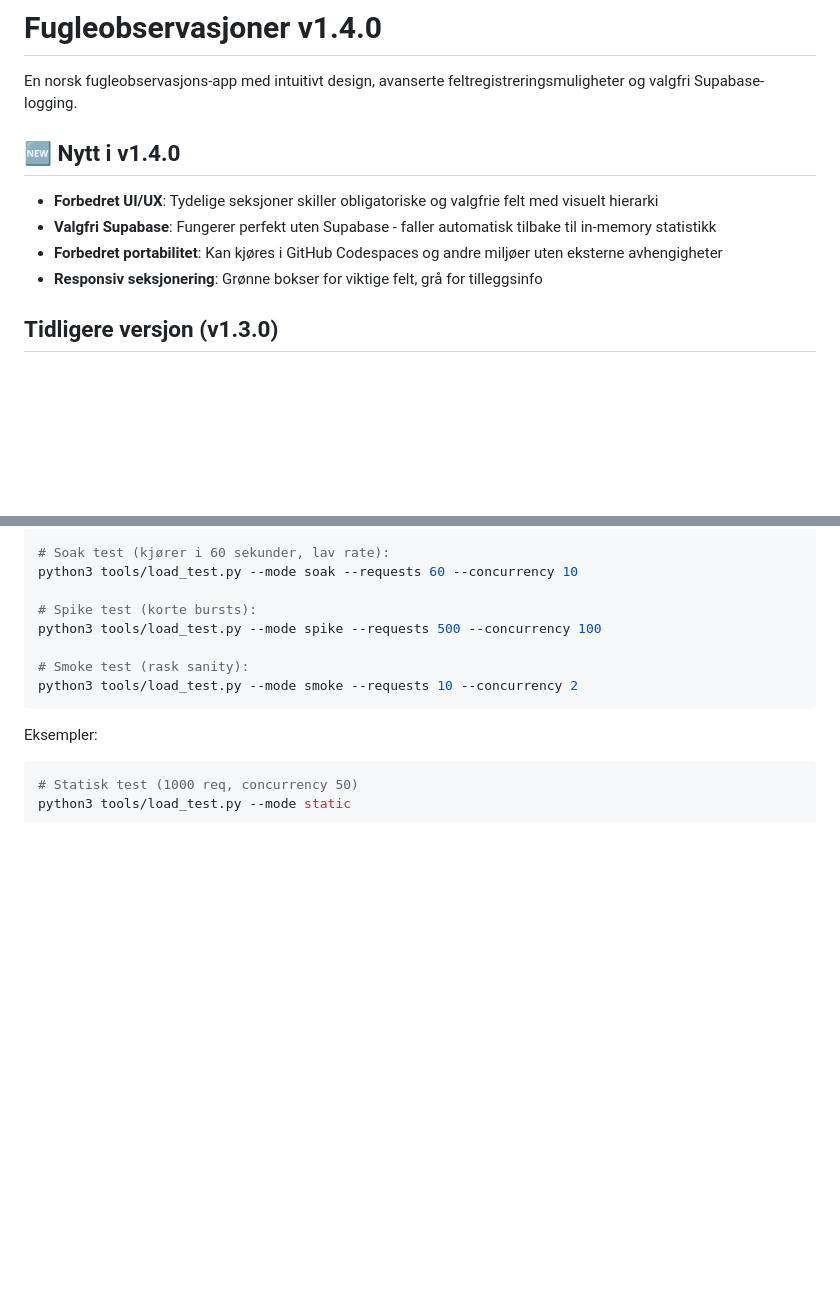
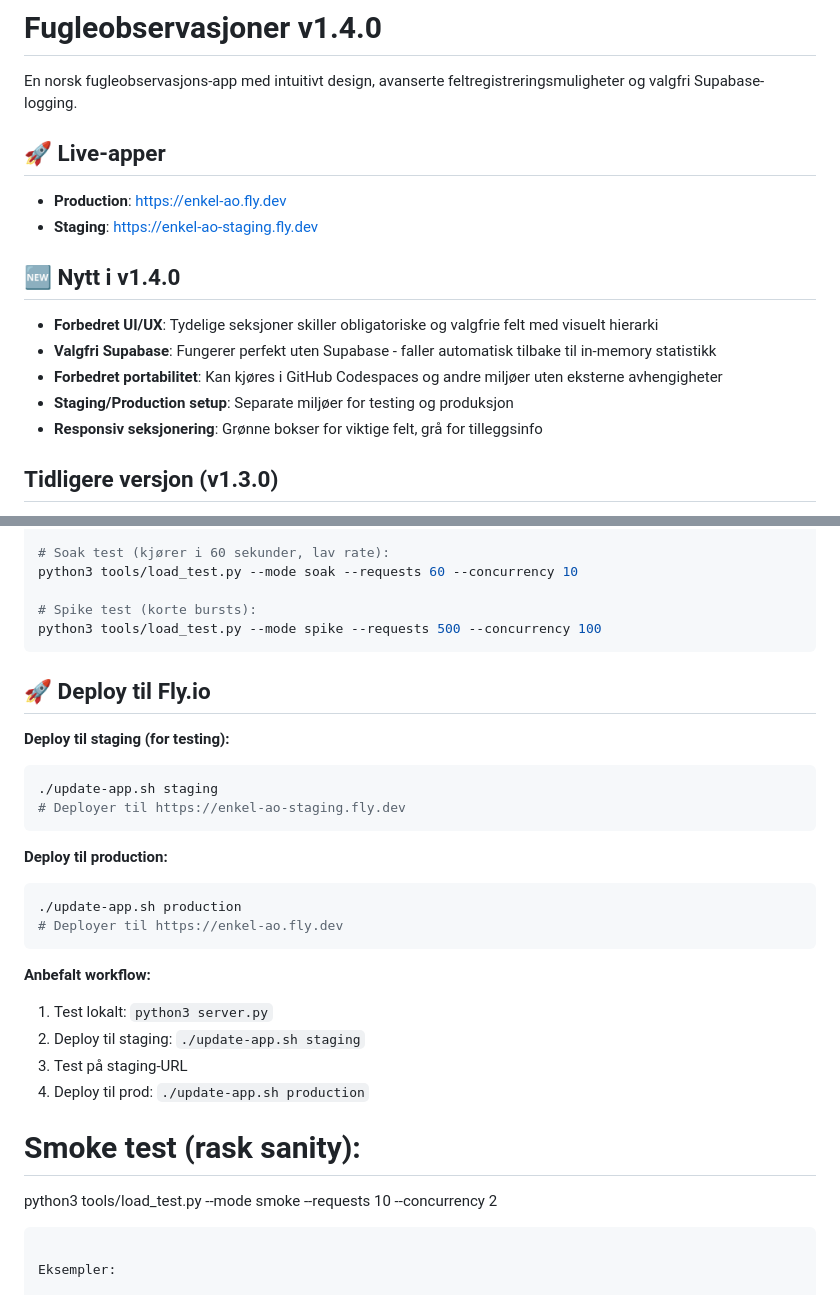
Before and after one commit to kjetil-salo/enkel-ao, a Markdown page: README.md, 2 parts joined by grey strips. Drawn GitHub-style; blank space fills up the shorter version.

````diff
--- a/README.md
+++ b/README.md
@@ -1,11 +1,16 @@
 # Fugleobservasjoner v1.4.0
 
 En norsk fugleobservasjons-app med intuitivt design, avanserte feltregistreringsmuligheter og valgfri Supabase-logging.
+
+## 🚀 Live-apper
+- **Production**: https://enkel-ao.fly.dev
+- **Staging**: https://enkel-ao-staging.fly.dev
 
 ## 🆕 Nytt i v1.4.0
 - **Forbedret UI/UX**: Tydelige seksjoner skiller obligatoriske og valgfrie felt med visuelt hierarki
 - **Valgfri Supabase**: Fungerer perfekt uten Supabase - faller automatisk tilbake til in-memory statistikk
 - **Forbedret portabilitet**: Kan kjøres i GitHub Codespaces og andre miljøer uten eksterne avhengigheter
+- **Staging/Production setup**: Separate miljøer for testing og produksjon
 - **Responsiv seksjonering**: Grønne bokser for viktige felt, grå for tilleggsinfo
 
 ## Tidligere versjon (v1.3.0)
@@ -82,6 +87,27 @@ python3 tools/load_test.py --mode soak --requests 60 --concurrency 10
 
 # Spike test (korte bursts):
 python3 tools/load_test.py --mode spike --requests 500 --concurrency 100
+```
+
+## 🚀 Deploy til Fly.io
+
+**Deploy til staging (for testing):**
+```bash
+./update-app.sh staging
+# Deployer til https://enkel-ao-staging.fly.dev
+```
+
+**Deploy til production:**
+```bash
+./update-app.sh production
+# Deployer til https://enkel-ao.fly.dev
+```
+
+**Anbefalt workflow:**
+1. Test lokalt: `python3 server.py`
+2. Deploy til staging: `./update-app.sh staging`
+3. Test på staging-URL
+4. Deploy til prod: `./update-app.sh production`
 
 # Smoke test (rask sanity):
 python3 tools/load_test.py --mode smoke --requests 10 --concurrency 2
````
Also changed, not shown: docs/ENDRINGER_OG_TODO.md (+4 -1 lines), docs/deploy_strategy.md (+22 -7 lines).
